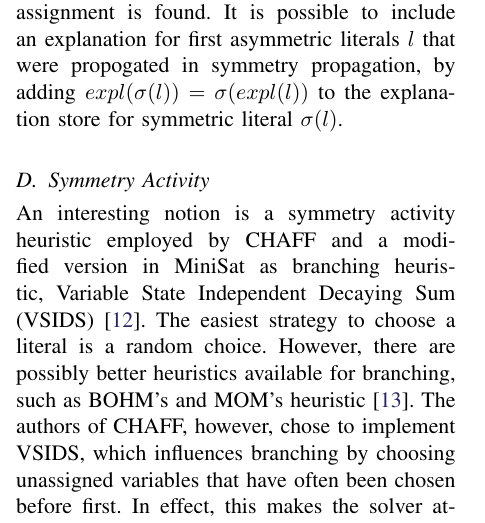
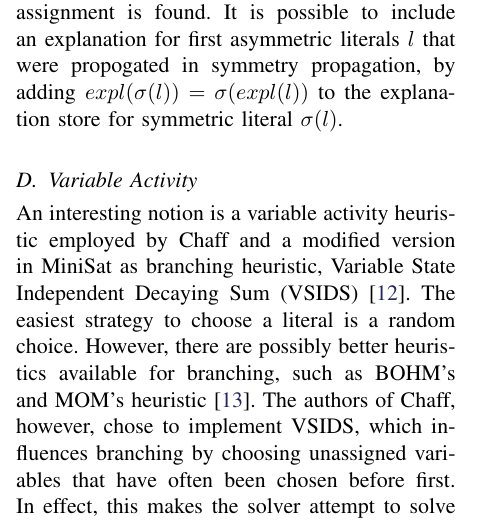
Before and after one commit to ajrouvoet/symmetry, a LaTeX paper (paper/symmetry.tex, which reads paper/background.tex): part of one column of page 3 of 6, cut so that both start at the same text. Compiled offline with pdfLaTeX.

Commit message:
Fixed errors in backg

```diff
--- a/paper/background.tex
+++ b/paper/background.tex
@@ -153,13 +153,13 @@ the efficiency of SBPs, such as~\cite{aloul2006efficient,aloul2003shatter,crawfo
 	It is possible to include an explanation for first asymmetric literals $l$ that were propogated in symmetry propagation,
 	by adding $expl(\sigma(l)) = \sigma(expl(l))$ to the explanation store for symmetric literal $\sigma(l)$.
 
-\subsection{Symmetry Activity}
-	An interesting notion is a symmetry activity heuristic employed by CHAFF and a modified version in MiniSat as branching heuristic,
+\subsection{Variable Activity}
+	An interesting notion is a variable activity heuristic employed by Chaff and a modified version in MiniSat as branching heuristic,
 	Variable State Independent Decaying Sum (VSIDS)~\cite{moskewicz2001chaff}.
 	The easiest strategy to choose a literal is a random choice.
 	However, there are possibly better heuristics available for branching,
 	such as BOHM's and MOM's heuristic~\cite{marques1999impact}.
-	The authors of CHAFF, however, chose to implement VSIDS,
+	The authors of Chaff, however, chose to implement VSIDS,
 	which influences branching by choosing unassigned variables that have often been chosen before first.
 	In effect, this makes the solver attempt to solve recent conflict clauses.
 	They reason that because conflict clauses drive the search process in difficult problems,
```
